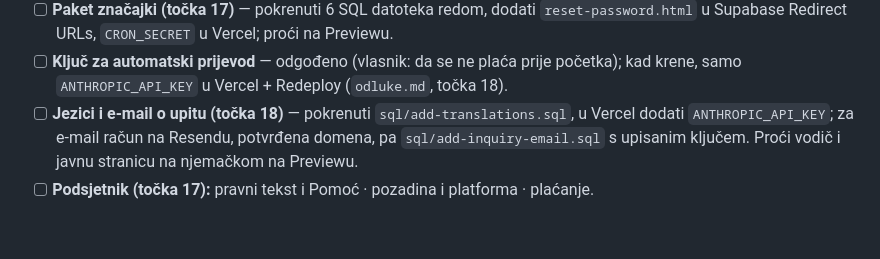
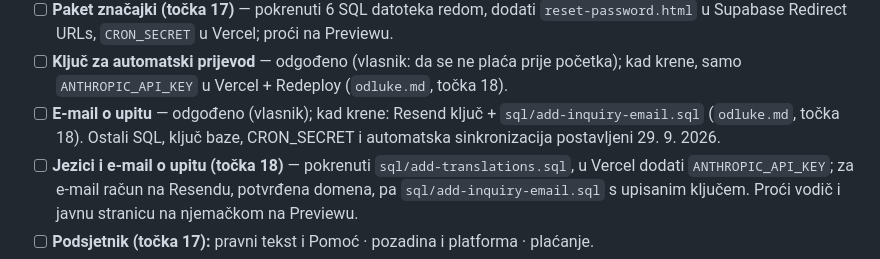
Before and after one commit to gzfbgprzt6-ui/guestflow, a Markdown page: docs/napredak.md, the part around the change. Rendered like a GitHub page; blank space fills up the shorter version.

```diff
--- a/docs/napredak.md
+++ b/docs/napredak.md
@@ -69,6 +69,7 @@ Popratno:
 - [ ] **Popusti** — pokrenuti `sql/add-plan-promotions.sql` pa u adminu proći tab Popusti (`odluke.md`, točka 14). Naplate još nema dok se ne spoji Stripe.
 - [ ] **Paket značajki (točka 17)** — pokrenuti 6 SQL datoteka redom, dodati `reset-password.html` u Supabase Redirect URLs, `CRON_SECRET` u Vercel; proći na Previewu.
 - [ ] **Ključ za automatski prijevod** — odgođeno (vlasnik: da se ne plaća prije početka); kad krene, samo `ANTHROPIC_API_KEY` u Vercel + Redeploy (`odluke.md`, točka 18).
+- [ ] **E-mail o upitu** — odgođeno (vlasnik); kad krene: Resend ključ + `sql/add-inquiry-email.sql` (`odluke.md`, točka 18). Ostali SQL, ključ baze, CRON_SECRET i automatska sinkronizacija postavljeni 29. 9. 2026.
 - [ ] **Jezici i e-mail o upitu (točka 18)** — pokrenuti `sql/add-translations.sql`, u Vercel dodati `ANTHROPIC_API_KEY`; za e-mail račun na Resendu, potvrđena domena, pa `sql/add-inquiry-email.sql` s upisanim ključem. Proći vodič i javnu stranicu na njemačkom na Previewu.
 - [ ] **Podsjetnik (točka 17):** pravni tekst i Pomoć · pozadina i platforma · plaćanje.
 - [ ] **Stripe (testni način)** — postaviti ključeve i webhook prema `odluke.md`, točka 16, i isprobati karticom 4242…
```
Also changed, not shown: docs/odluke.md (+9 -0 lines).
